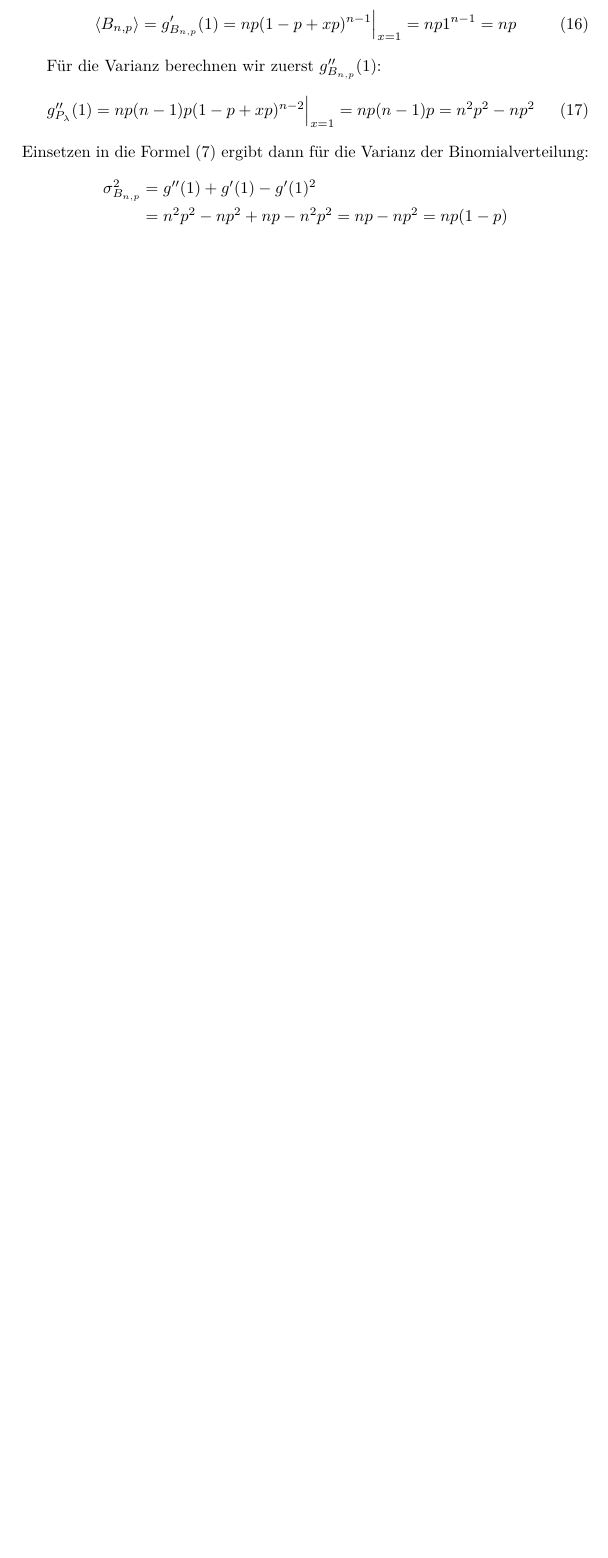
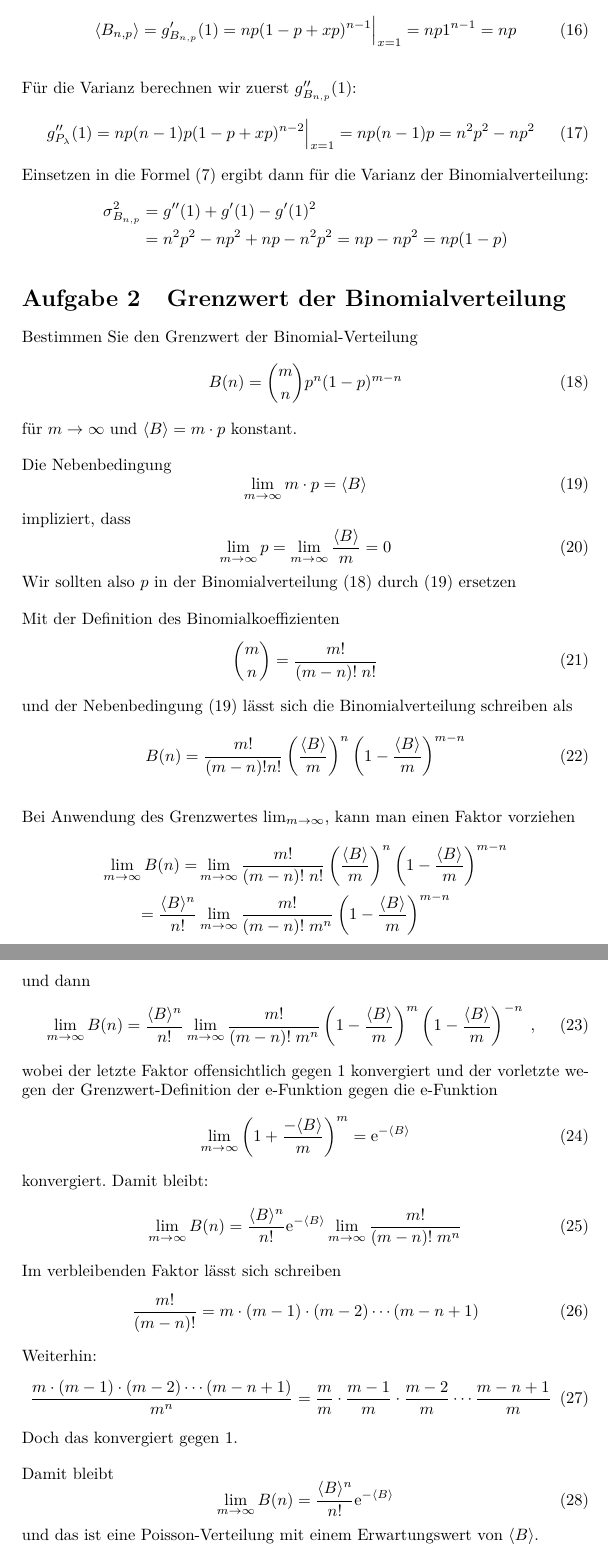
Before and after one commit to derhedwig/qm, a LaTeX document (2. Hausübung.tex): part of page 4 of 4 before the commit and two parts of pages 4 and 5 of 5 after it, the two joined at a grey line, cut so that both start at the same text, the shorter picture padded with empty space. Compiled offline with pdfLaTeX.

Commit message:
Grenzwert der Binomialverteilung

```diff
--- a/2. Hausübung.tex
+++ b/2. Hausübung.tex
@@ -6,12 +6,18 @@
 \usepackage[ngerman]{babel}
 \usepackage{amsmath}
 \usepackage{amsfonts}
+\usepackage{parskip}
 
+% parskip
+\setlength{\parskip}{1em}
+\setlength{\parindent}{0pt}
+
+% sections
 \renewcommand{\thesection}{Aufgabe \arabic{section}}
 \renewcommand{\thesubsection}{\alph{subsection})}
-
 \renewcommand{\thesubsubsection}{\roman{subsubsection})}
 
+% abbrevs
 \newcommand{\dx}{\frac{\mathrm{d}}{\mathrm{d}x}}
 \newcommand{\dxx}{\frac{\mathrm{d}^2}{\mathrm{d}x^2}}
 
@@ -172,4 +178,82 @@ für die Varianz der Binomialverteilung:
 \end{align*}
 
 
+\section{Grenzwert der Binomialverteilung}
+Bestimmen Sie den Grenzwert der Binomial-Verteilung
+\begin{equation}
+    B(n) = \binom{m}{n} p^n (1-p)^{m-n} \label{eq:binom}
+\end{equation}
+für $m\to\infty$ und $\langle B \rangle = m \cdot p$ konstant.
+
+Die Nebenbedingung
+\begin{equation}
+    \lim_{m\to\infty} m \cdot p = \langle B \rangle \label{eq:nebenbedingung}
+\end{equation}
+impliziert, dass
+\begin{equation}
+    \lim_{m\to\infty} p = \lim_{m\to\infty} \frac{\langle B \rangle}{m} = 0
+\end{equation}
+Wir sollten also $p$ in der Binomialverteilung (\ref{eq:binom}) durch (\ref{eq:nebenbedingung}) ersetzen
+
+Mit der Definition des Binomialkoeffizienten
+\begin{equation}
+    \binom{m}{n} = \frac{m!}{(m-n)!\;n!}
+\end{equation}
+und der Nebenbedingung (\ref{eq:nebenbedingung}) lässt sich
+die Binomialverteilung schreiben als
+\begin{equation}
+    B(n) = \frac{m!}{(m-n)!n!}
+       \left( \frac{\langle B \rangle}{m} \right)^n
+       \left( 1-\frac{\langle B \rangle}{m} \right)^{m-n}
+\end{equation}
+
+Bei Anwendung des Grenzwertes $\lim_{m\to\infty}$, kann man einen Faktor vorziehen
+\begin{align*}
+    \lim_{m\to\infty} B(n) = &\lim_{m\to\infty} \frac{m!}{(m-n)! \; n!}
+       \left( \frac{\langle B \rangle}{m} \right)^n
+       \left( 1-\frac{\langle B \rangle}{m} \right)^{m-n} \\
+    = \frac{\langle B \rangle^n}{n!} &\lim_{m\to\infty}
+        \frac{m!}{(m-n)! \; m^n}
+        \left( 1-\frac{\langle B \rangle}{m} \right)^{m-n}
+\end{align*}
+und dann
+\begin{equation}
+    \lim_{m\to\infty} B(n) = \frac{\langle B \rangle^n}{n!}
+    \lim_{m\to\infty}
+        \frac{m!}{(m-n)! \; m^n}
+        \left( 1-\frac{\langle B \rangle}{m} \right)^{m}
+        \left( 1-\frac{\langle B \rangle}{m} \right)^{-n} \;,
+\end{equation}
+wobei der letzte Faktor offensichtlich gegen 1 konvergiert
+und der vorletzte wegen der Grenzwert-Definition der e-Funktion gegen die e-Funktion
+\begin{equation}
+    \lim_{m\to\infty} \left( 1 + \frac{-\langle B \rangle}{m} \right)^m = \mathrm{e}^{-\langle B \rangle}
+\end{equation}
+konvergiert. Damit bleibt:
+\begin{equation}
+    \lim_{m\to\infty} B(n) = \frac{\langle B \rangle^n}{n!}
+    \mathrm{e}^{-\langle B \rangle}
+    \lim_{m\to\infty}
+        \frac{m!}{(m-n)! \; m^n}
+\end{equation}
+Im verbleibenden Faktor lässt sich schreiben
+\begin{equation}
+    \frac{m!}{(m-n)!} = m \cdot (m-1) \cdot (m-2) \cdots (m-n+1)
+\end{equation}
+Weiterhin:
+\begin{equation}
+    \frac{ m \cdot (m-1) \cdot (m-2) \cdots (m-n+1) }{m^n}
+    = \frac{m}{m} \cdot \frac{m-1}{m} \cdot \frac{m-2}{m} \cdots \frac{m-n+1}{m}
+\end{equation}
+Doch das konvergiert gegen 1.
+
+Damit bleibt
+\begin{equation}
+    \lim_{m\to\infty} B(n) = \frac{\langle B \rangle^n}{n!}
+    \mathrm{e}^{-\langle B \rangle}
+\end{equation}
+und das ist eine Poisson-Verteilung
+mit einem Erwartungswert von $\langle B \rangle$.
+
+
 \end{document}
```
Also changed, not shown: 2. Hausübung.tex (8 more changed lines).
